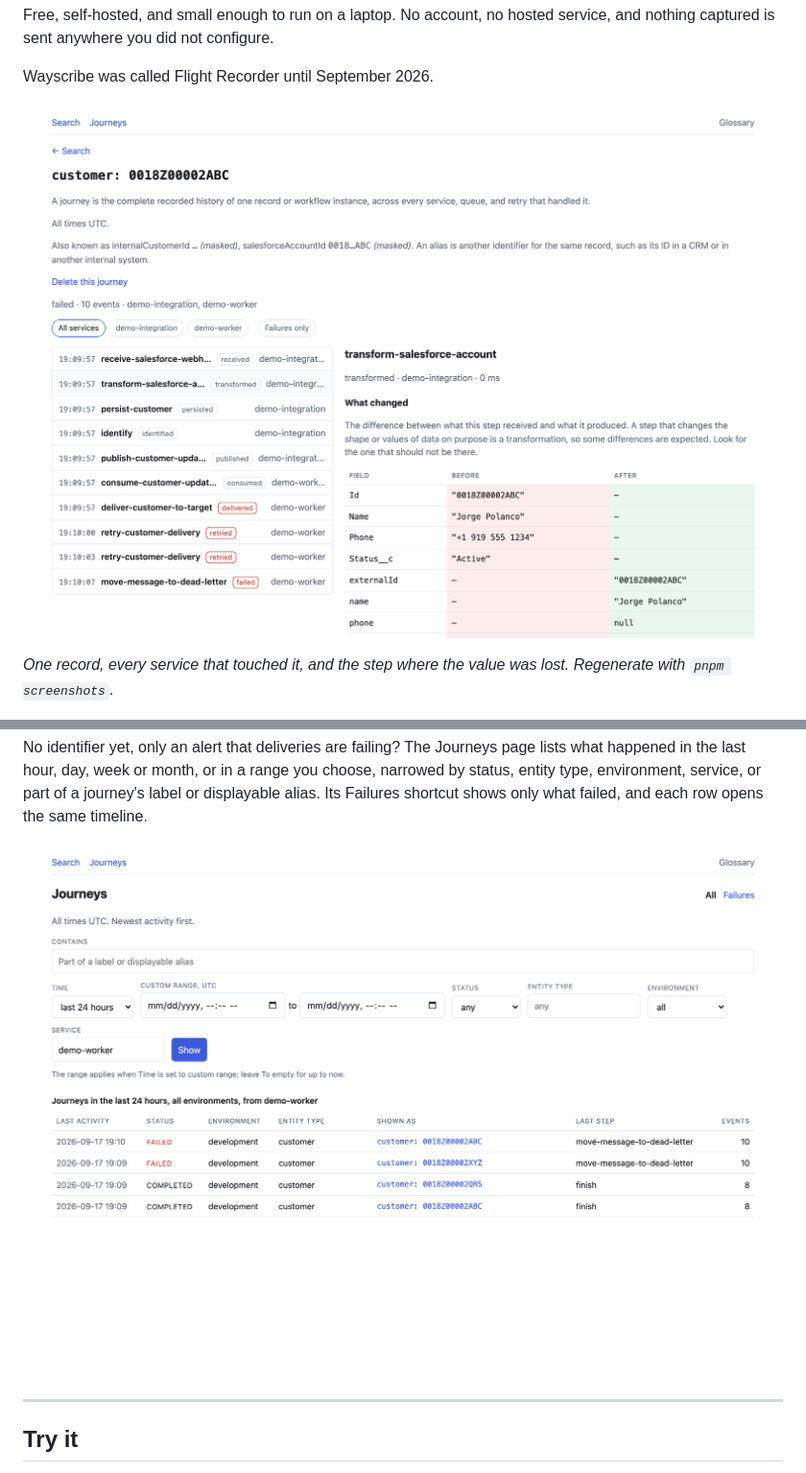
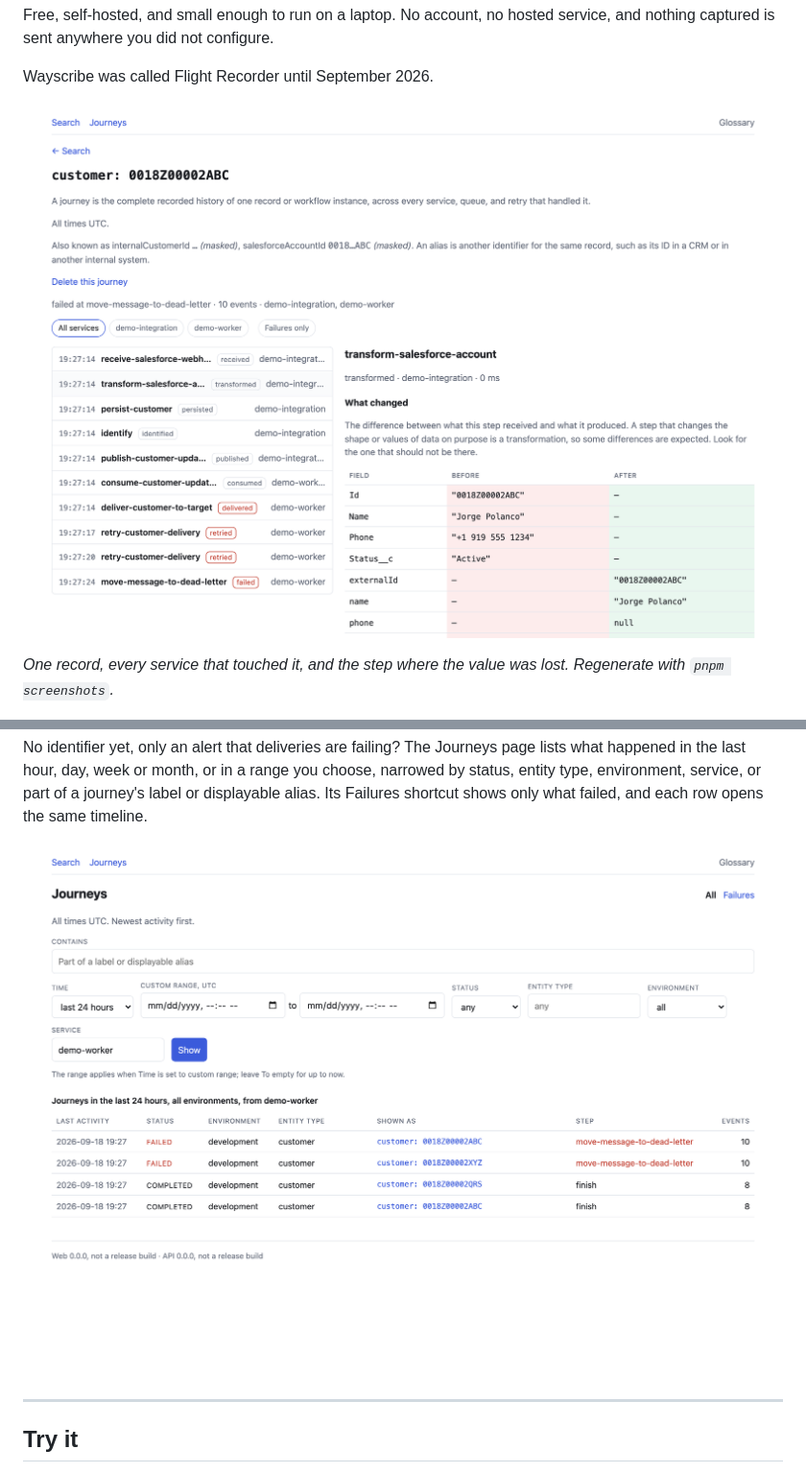
Before and after one commit to Wayscribe/wayscribe, a Markdown page: README.md, 2 parts joined by grey strips. Shown at 96% size. Rendered like a GitHub page; pictures changed too: docs/images/diff.png, docs/images/journeys.png.

Commit message:
docs: refresh the screenshots for the failed step and the SDK entry
Regenerated with `pnpm screenshots` against the demo stack. journeys.png has
the Step column with the dead-letter step in the failed style; search.png
reads "failed at move-message-to-dead-letter"; timeline.png and diff.png
show the summary line's "failed at", and timeline.png the Runtime group's
sdk entry. replay.png changed only in a timing and is left as it was. The
README's alt text for the Journeys shot now names the Step column.

Co-Authored-By: Claude Opus 5 <noreply@anthropic.com>

```diff
--- a/README.md
+++ b/README.md
@@ -117,7 +117,8 @@ journey's label or displayable alias. Its Failures shortcut shows only what
 failed, and each row opens the same timeline.
 
 ![The Journeys page: a filter bar above a table of journeys with their last
-activity, status, entity type, what each is shown as, last step and event
+activity, status, entity type, what each is shown as, their step (the step a
+failed journey failed at, in red, else its last step) and event
 count](docs/images/journeys.png)
 
 ---
```
Also changed, not shown: docs/images/search.png, docs/images/timeline.png.
